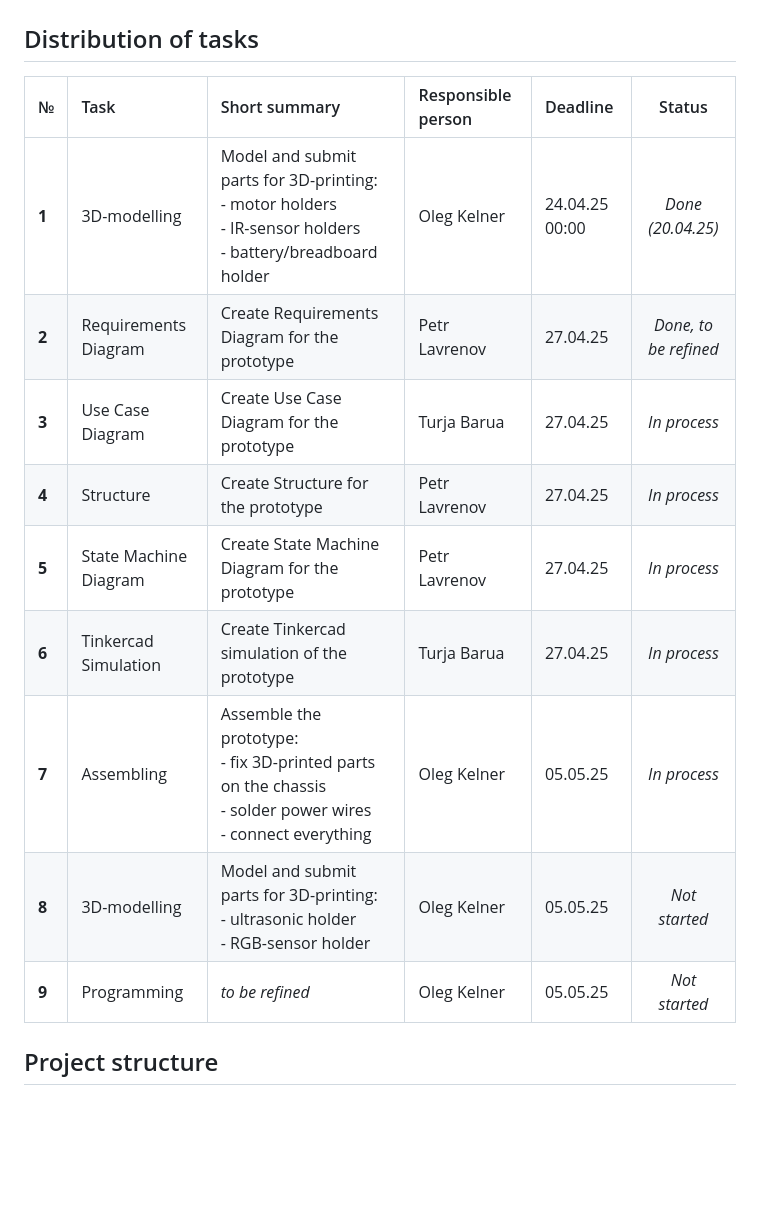
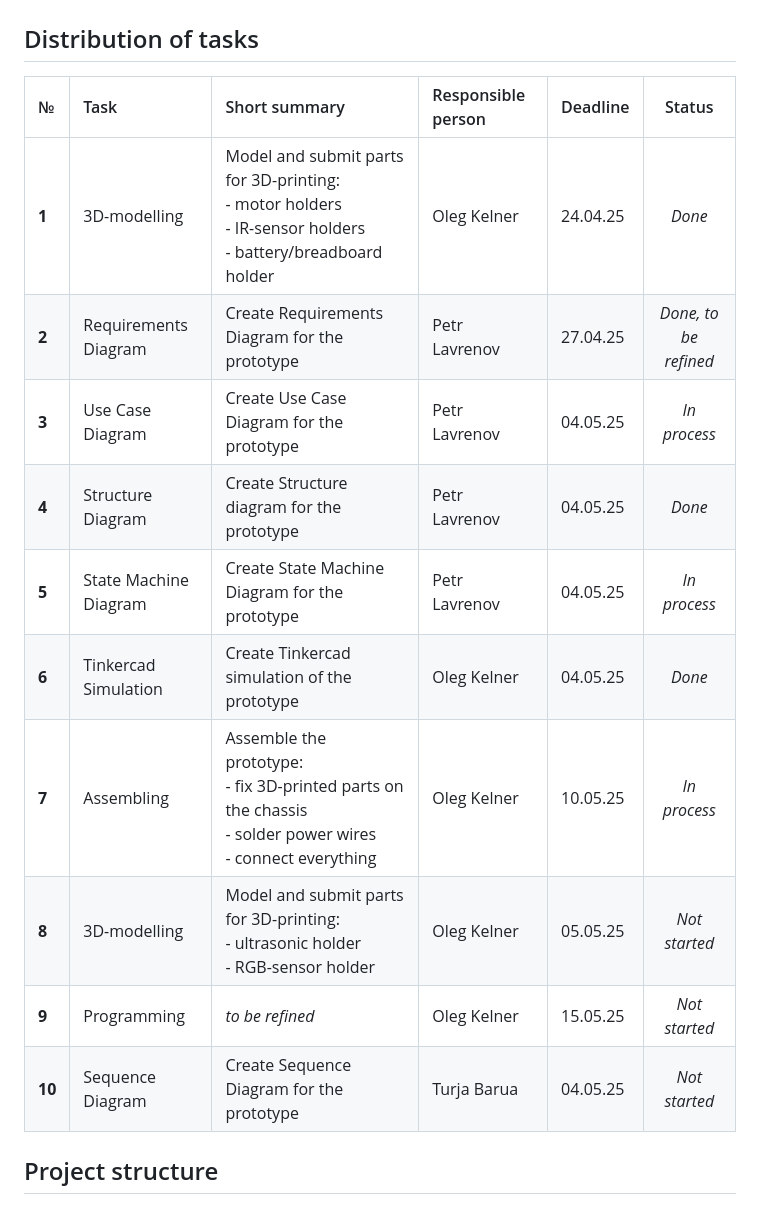
Before and after one commit to DustyPetrol/Prototyping-SS25-Team-C4, a Markdown page: ReadMe.md, the part around the change printed below. Rendered like a GitHub page; blank space fills up the shorter version.

```diff
--- a/ReadMe.md
+++ b/ReadMe.md
@@ -2,17 +2,18 @@
 
 ## Distribution of tasks
 
-| №     | Task                  | Short summary                                                                                                           | Responsible person | Deadline       |        Status         |
-|:------|:----------------------|:------------------------------------------------------------------------------------------------------------------------|:-------------------|:---------------|:---------------------:|
-| **1** | 3D-modelling          | Model and submit parts for 3D-printing: <br/> - motor holders<br/> - IR-sensor holders<br/> - battery/breadboard holder | Oleg Kelner        | 24.04.25 00:00 |   *Done (20.04.25)*   |
-| **2** | Requirements Diagram  | Create Requirements Diagram for the prototype                                                                           | Petr Lavrenov      | 27.04.25       | *Done, to be refined* |
-| **3** | Use Case Diagram      | Create Use Case Diagram for the prototype                                                                               | Turja Barua        | 27.04.25       |     *In process*      |
-| **4** | Structure             | Create Structure for the prototype                                                                                      | Petr Lavrenov      | 27.04.25       |     *In process*      |
-| **5** | State Machine Diagram | Create State Machine Diagram for the prototype                                                                          | Petr Lavrenov      | 27.04.25       |     *In process*      |
-| **6** | Tinkercad Simulation  | Create Tinkercad simulation of the prototype                                                                            | Turja Barua        | 27.04.25       |     *In process*      |
-| **7** | Assembling            | Assemble the prototype: <br/> - fix 3D-printed parts on the chassis<br/> - solder power wires<br/> - connect everything | Oleg Kelner        | 05.05.25       |     *In process*      |
-| **8** | 3D-modelling          | Model and submit parts for 3D-printing: <br/> - ultrasonic holder<br/> - RGB-sensor holder                              | Oleg Kelner        | 05.05.25       |     *Not started*     |
-| **9** | Programming           | *to be refined*                                                                                                         | Oleg Kelner        | 05.05.25       |     *Not started*     |
+| №      | Task                  | Short summary                                                                                                           | Responsible person | Deadline |        Status         |
+|:-------|:----------------------|:------------------------------------------------------------------------------------------------------------------------|:-------------------|:---------|:---------------------:|
+| **1**  | 3D-modelling          | Model and submit parts for 3D-printing: <br/> - motor holders<br/> - IR-sensor holders<br/> - battery/breadboard holder | Oleg Kelner        | 24.04.25 |        *Done*         |
+| **2**  | Requirements Diagram  | Create Requirements Diagram for the prototype                                                                           | Petr Lavrenov      | 27.04.25 | *Done, to be refined* |
+| **3**  | Use Case Diagram      | Create Use Case Diagram for the prototype                                                                               | Petr Lavrenov      | 04.05.25 |     *In process*      |
+| **4**  | Structure Diagram     | Create Structure diagram for the prototype                                                                              | Petr Lavrenov      | 04.05.25 |        *Done*         |
+| **5**  | State Machine Diagram | Create State Machine Diagram for the prototype                                                                          | Petr Lavrenov      | 04.05.25 |     *In process*      |
+| **6**  | Tinkercad Simulation  | Create Tinkercad simulation of the prototype                                                                            | Oleg Kelner        | 04.05.25 |        *Done*         |
+| **7**  | Assembling            | Assemble the prototype: <br/> - fix 3D-printed parts on the chassis<br/> - solder power wires<br/> - connect everything | Oleg Kelner        | 10.05.25 |     *In process*      |
+| **8**  | 3D-modelling          | Model and submit parts for 3D-printing: <br/> - ultrasonic holder<br/> - RGB-sensor holder                              | Oleg Kelner        | 05.05.25 |     *Not started*     |
+| **9**  | Programming           | *to be refined*                                                                                                         | Oleg Kelner        | 15.05.25 |     *Not started*     |
+| **10** | Sequence Diagram      | Create Sequence Diagram for the prototype                                                                               | Turja Barua        | 04.05.25 |     *Not started*     |
 
 ## Project structure
 
```
Also changed, not shown: other parts of ReadMe.md (+1 -0 lines).
